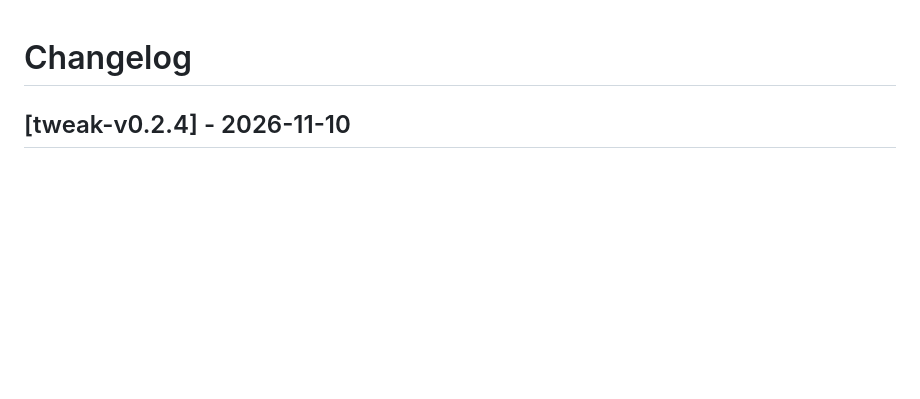
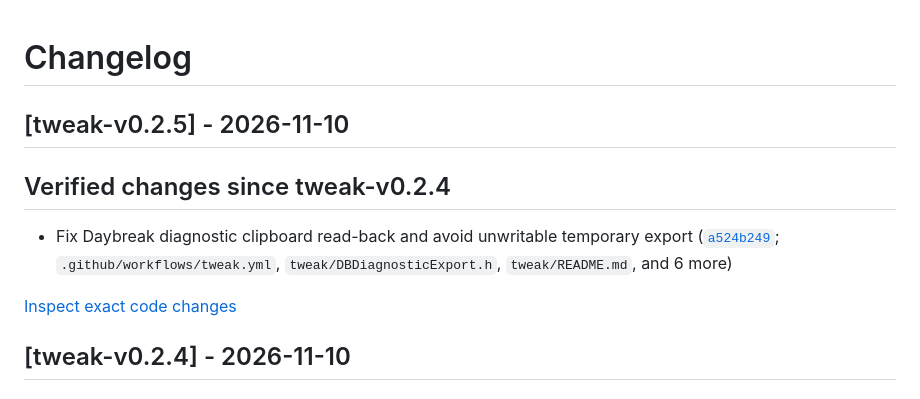
Before and after one commit to soum91/daybreak, a Markdown page: CHANGELOG.md, the part around the change. Drawn GitHub-style; blank space fills up the shorter version.

Commit message:
docs: record factual changes for tweak-v0.2.5 [skip ci]

```diff
--- a/CHANGELOG.md
+++ b/CHANGELOG.md
@@ -1,4 +1,12 @@
 # Changelog
+
+## [tweak-v0.2.5] - 2026-11-10
+
+## Verified changes since tweak-v0.2.4
+
+- Fix Daybreak diagnostic clipboard read-back and avoid unwritable temporary export ([`a524b249`](https://github.com/soum91/daybreak/commit/a524b249269d8ebf6e0415cf485b204be3bcc110); `.github/workflows/tweak.yml`, `tweak/DBDiagnosticExport.h`, `tweak/README.md`, and 6 more)
+
+[Inspect exact code changes](https://github.com/soum91/daybreak/compare/tweak-v0.2.4...tweak-v0.2.5)
 
 ## [tweak-v0.2.4] - 2026-11-10
 
```
